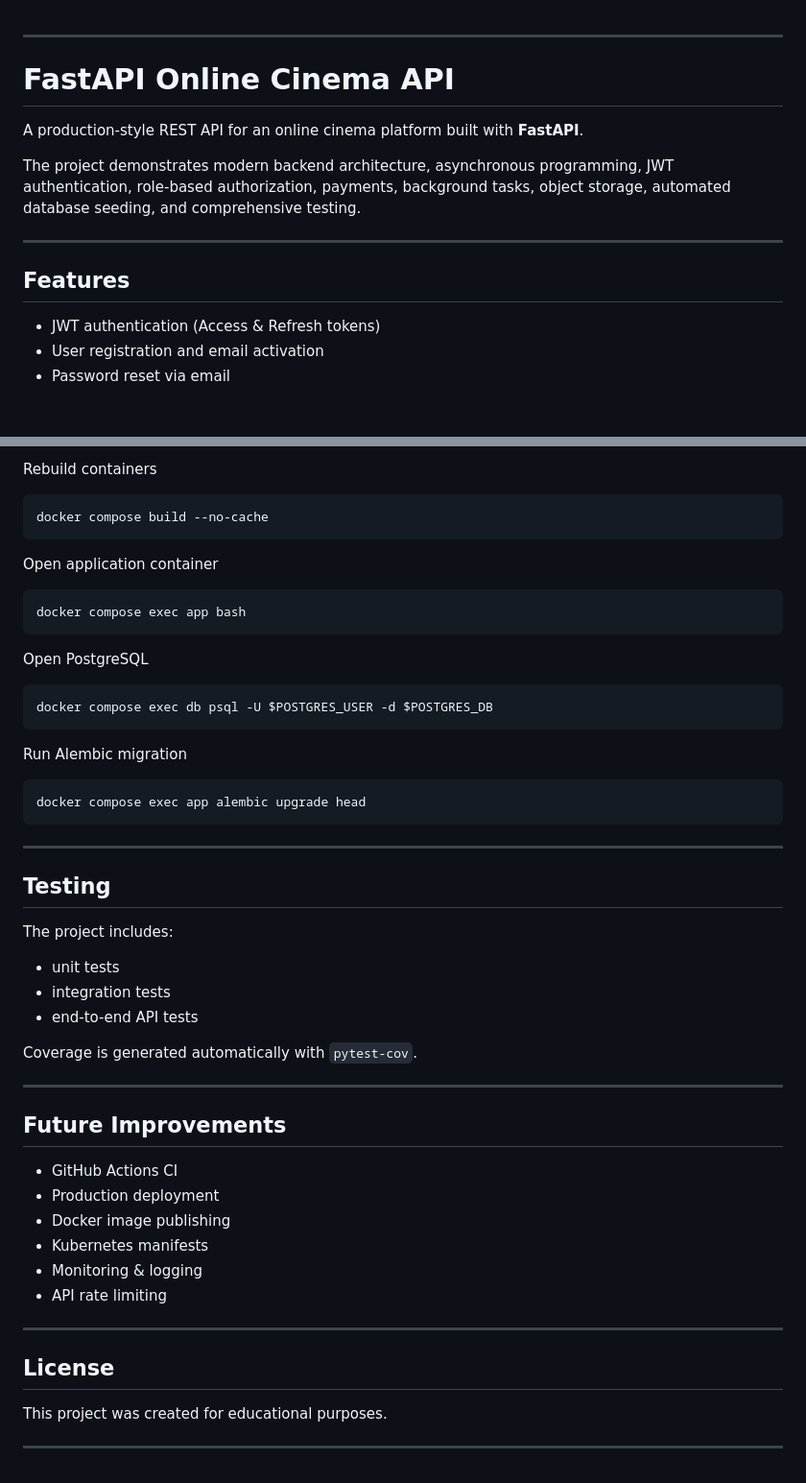
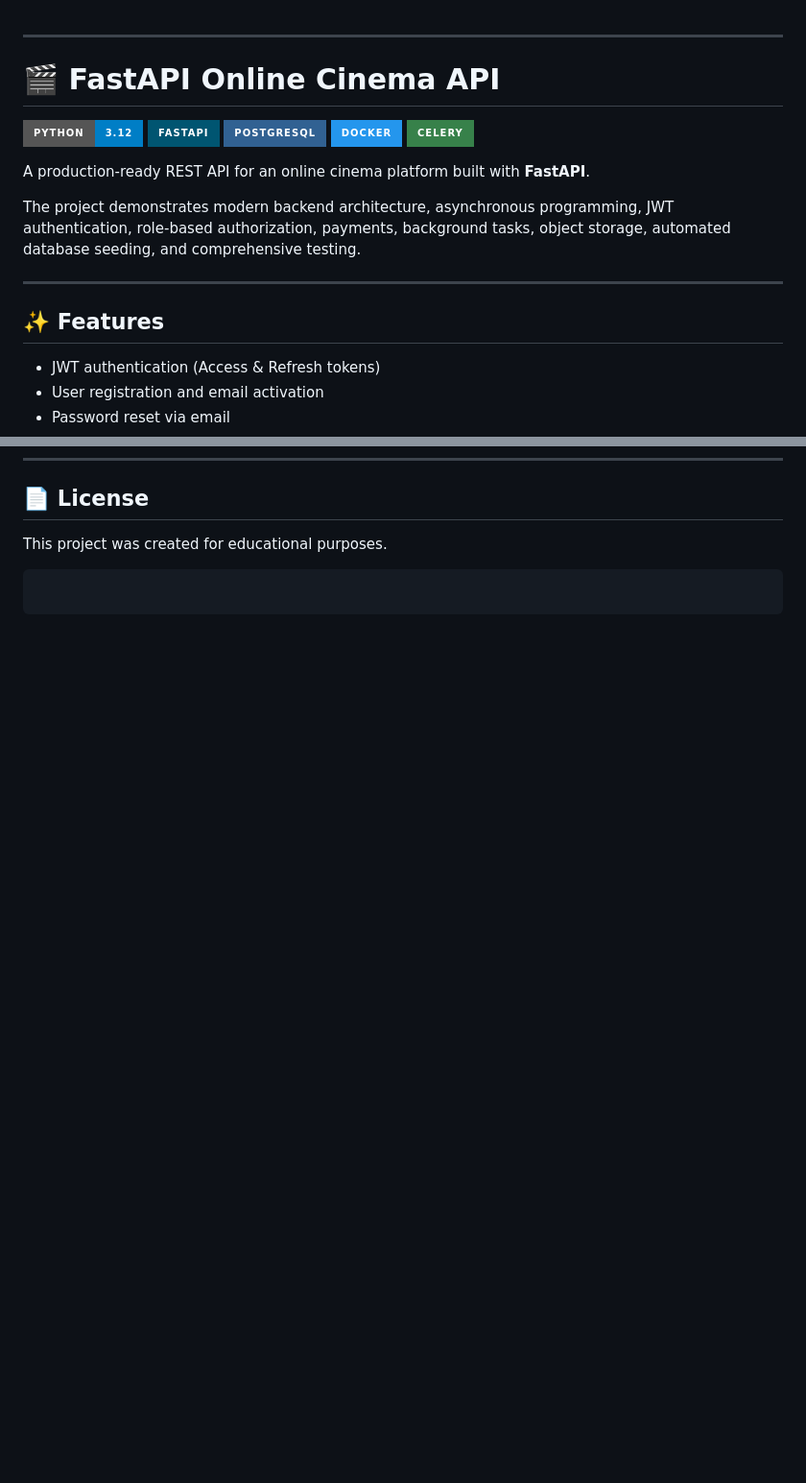
Before and after one commit to vmyronets/fastapi-online-cinema, a Markdown page: README.md, 2 parts joined by grey strips. Shown at 96% size. GitHub-like rendering; badges without logos; blank space fills up the shorter version.

````diff
--- a/README.md
+++ b/README.md
@@ -1,15 +1,21 @@
 
 ---
 
-# FastAPI Online Cinema API
+# 🎬 FastAPI Online Cinema API
 
-A production-style REST API for an online cinema platform built with **FastAPI**.
+![Python](https://img.shields.io/badge/Python-3.12-blue?style=for-the-badge&logo=python&logoColor=white)
+![FastAPI](https://img.shields.io/badge/FastAPI-005571?style=for-the-badge&logo=fastapi)
+![PostgreSQL](https://img.shields.io/badge/PostgreSQL-316192?style=for-the-badge&logo=postgresql)
+![Docker](https://img.shields.io/badge/Docker-2496ED?style=for-the-badge&logo=docker)
+![Celery](https://img.shields.io/badge/Celery-37814A?style=for-the-badge&logo=celery&logoColor=white)
+
+A production-ready REST API for an online cinema platform built with **FastAPI**.
 
 The project demonstrates modern backend architecture, asynchronous programming, JWT authentication, role-based authorization, payments, background tasks, object storage, automated database seeding, and comprehensive testing.
 
 ---
 
-## Features
+## ✨ Features
 
 * JWT authentication (Access & Refresh tokens)
 * User registration and email activation
@@ -229,54 +251,7 @@ Running the seed multiple times is safe.
-Rebuild containers
-
-```bash
-docker compose build --no-cache
-```
-
-Open application container
-
-```bash
-docker compose exec app bash
-```
-
-Open PostgreSQL
-
-```bash
-docker compose exec db psql -U $POSTGRES_USER -d $POSTGRES_DB
-```
-
-Run Alembic migration
-
-```bash
-docker compose exec app alembic upgrade head
-```
-
----
-
-## Testing
-
-The project includes:
-
-* unit tests
-* integration tests
-* end-to-end API tests
-
-Coverage is generated automatically with `pytest-cov`.
-
----
-
-## Future Improvements
-
-* GitHub Actions CI
-* Production deployment
-* Docker image publishing
-* Kubernetes manifests
-* Monitoring & logging
-* API rate limiting
-
----
-
-## License
+## 📄 License
 
 This project was created for educational purposes.
 
----
+```
+
+```
````
Also changed, not shown: other parts of README.md (+108 -92 lines).
